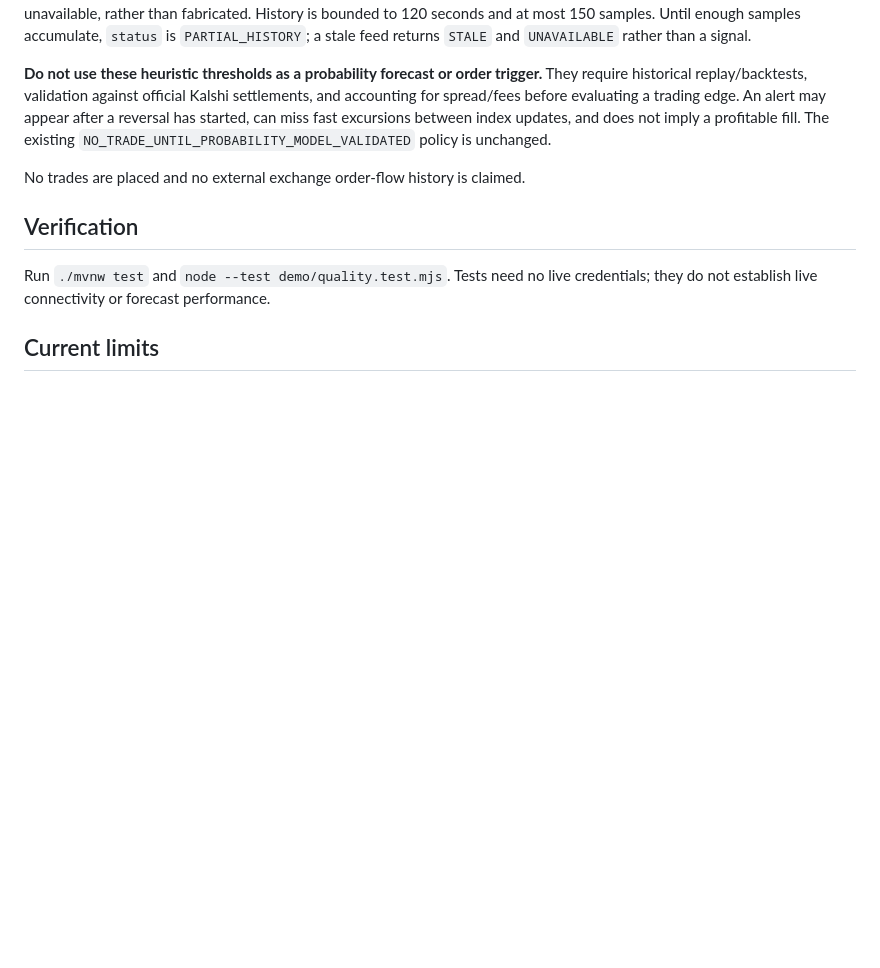
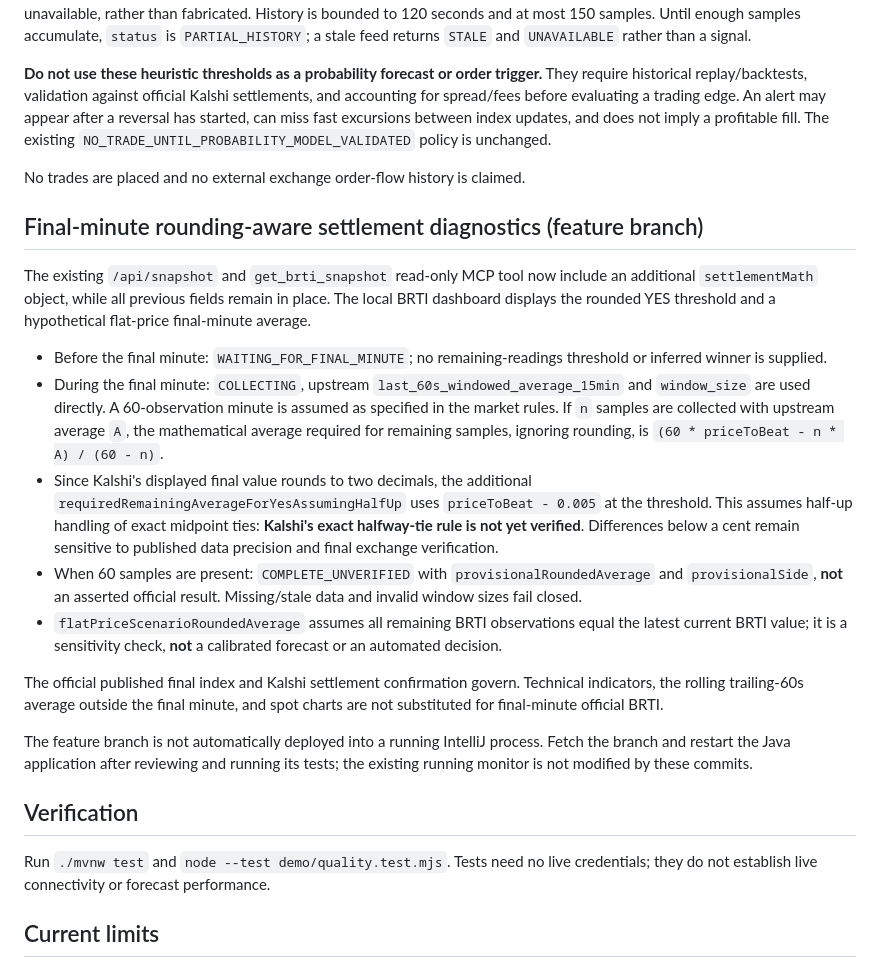
Before and after one commit to ronrob90/Ronrob90, a Markdown page: projects/kalshi-brti-monitor/README.md, the part around the change. Drawn GitHub-style; blank space fills up the shorter version.

Commit message:
Document BRTI final-minute settlement and rounding assumptions

```diff
--- a/projects/kalshi-brti-monitor/README.md
+++ b/projects/kalshi-brti-monitor/README.md
@@ -88,6 +88,42 @@ The existing `NO_TRADE_UNTIL_PROBABILITY_MODEL_VALIDATED` policy is unchanged.
 
 No trades are placed and no external exchange order-flow history is claimed.
 
+## Final-minute rounding-aware settlement diagnostics (feature branch)
+
+The existing `/api/snapshot` and `get_brti_snapshot` read-only MCP tool now
+include an additional `settlementMath` object, while all previous fields
+remain in place. The local BRTI dashboard displays the rounded YES threshold
+and a hypothetical flat-price final-minute average.
+
+- Before the final minute: `WAITING_FOR_FINAL_MINUTE`; no remaining-readings
+  threshold or inferred winner is supplied.
+- During the final minute: `COLLECTING`, upstream
+  `last_60s_windowed_average_15min` and `window_size` are used directly.
+  A 60-observation minute is assumed as specified in the market rules.
+  If `n` samples are collected with upstream average `A`, the mathematical
+  average required for remaining samples, ignoring rounding, is
+  `(60 * priceToBeat - n * A) / (60 - n)`.
+- Since Kalshi's displayed final value rounds to two decimals, the additional
+  `requiredRemainingAverageForYesAssumingHalfUp` uses
+  `priceToBeat - 0.005` at the threshold. This assumes half-up handling
+  of exact midpoint ties: **Kalshi's exact halfway-tie rule is not yet
+  verified**. Differences below a cent remain sensitive to published data
+  precision and final exchange verification.
+- When 60 samples are present: `COMPLETE_UNVERIFIED` with
+  `provisionalRoundedAverage` and `provisionalSide`, **not** an asserted
+  official result. Missing/stale data and invalid window sizes fail closed.
+- `flatPriceScenarioRoundedAverage` assumes all remaining BRTI observations
+  equal the latest current BRTI value; it is a sensitivity check, **not** a
+  calibrated forecast or an automated decision.
+
+The official published final index and Kalshi settlement confirmation govern.
+Technical indicators, the rolling trailing-60s average outside the final
+minute, and spot charts are not substituted for final-minute official BRTI.
+
+The feature branch is not automatically deployed into a running IntelliJ
+process. Fetch the branch and restart the Java application after reviewing and
+running its tests; the existing running monitor is not modified by these commits.
+
 ## Verification
 
 Run `./mvnw test` and `node --test demo/quality.test.mjs`. Tests need no live credentials; they do not establish live connectivity or forecast performance.
```
